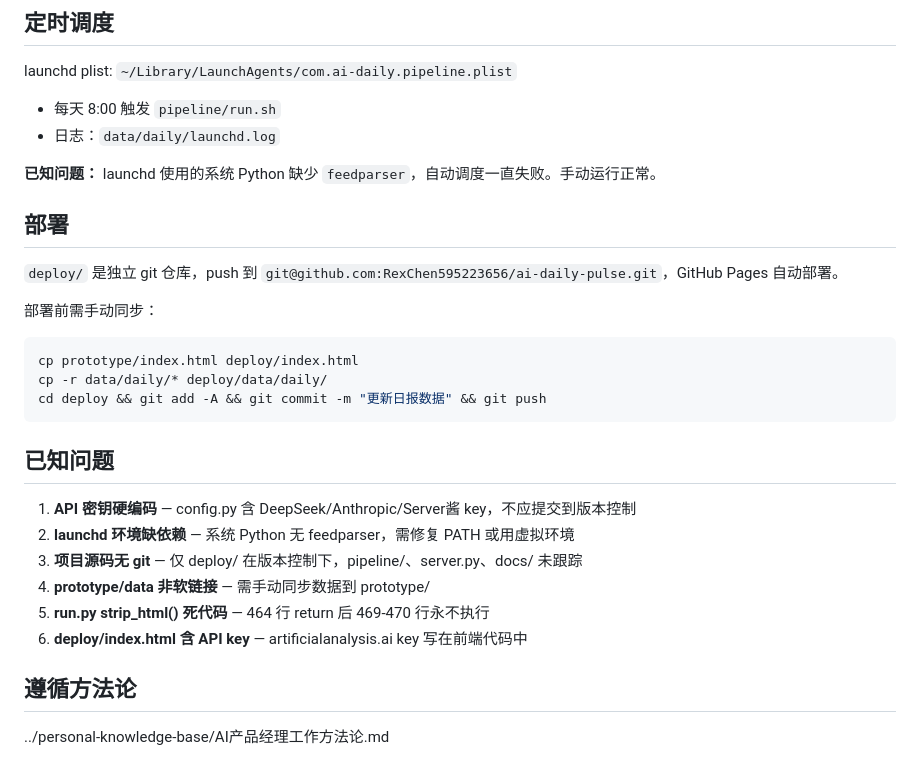
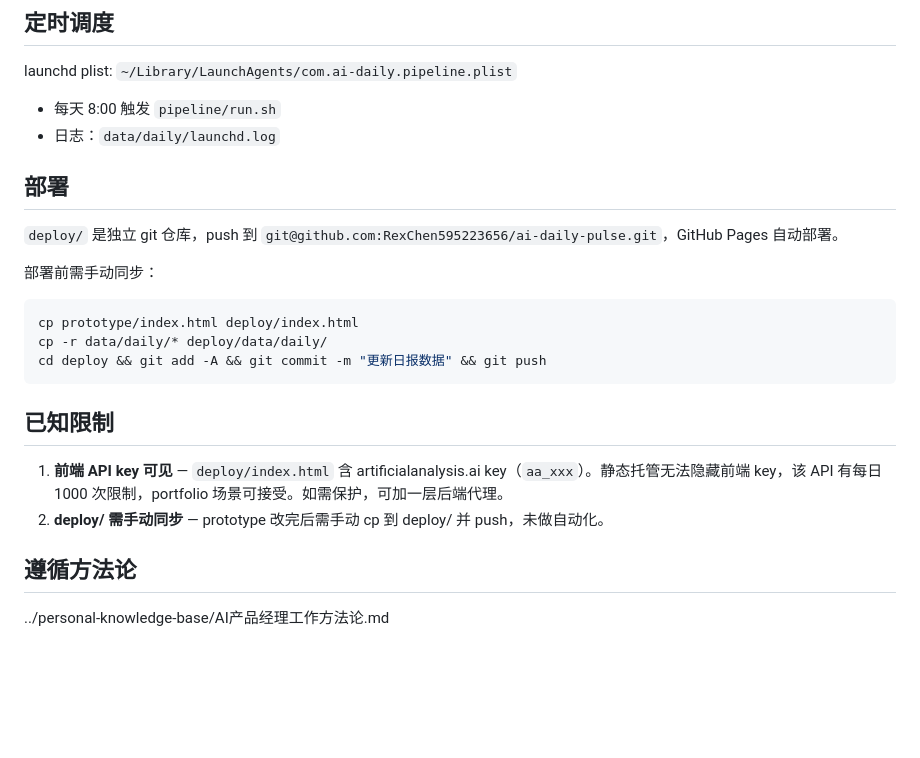
Before and after one commit to RexChen595223656/ai-daily-pulse, a Markdown page: CLAUDE.md, the part around the change. Drawn GitHub-style; blank space fills up the shorter version.

Commit message:
docs: update CLAUDE.md — fixed issues resolved, known limitations only
Co-Authored-By: Claude Opus 4.7 (1M context) <noreply@anthropic.com>

````diff
--- a/CLAUDE.md
+++ b/CLAUDE.md
@@ -77,8 +77,6 @@ launchd plist: `~/Library/LaunchAgents/com.ai-daily.pipeline.plist`
 - 每天 8:00 触发 `pipeline/run.sh`
 - 日志：`data/daily/launchd.log`
 
-**已知问题：** launchd 使用的系统 Python 缺少 `feedparser`，自动调度一直失败。手动运行正常。
-
 ## 部署
 
 `deploy/` 是独立 git 仓库，push 到 `git@github.com:RexChen595223656/ai-daily-pulse.git`，GitHub Pages 自动部署。
@@ -90,14 +88,10 @@ cp -r data/daily/* deploy/data/daily/
 cd deploy && git add -A && git commit -m "更新日报数据" && git push
 ```
 
-## 已知问题
+## 已知限制
 
-1. **API 密钥硬编码** — config.py 含 DeepSeek/Anthropic/Server酱 key，不应提交到版本控制
-2. **launchd 环境缺依赖** — 系统 Python 无 feedparser，需修复 PATH 或用虚拟环境
-3. **项目源码无 git** — 仅 deploy/ 在版本控制下，pipeline/、server.py、docs/ 未跟踪
-4. **prototype/data 非软链接** — 需手动同步数据到 prototype/
-5. **run.py strip_html() 死代码** — 464 行 return 后 469-470 行永不执行
-6. **deploy/index.html 含 API key** — artificialanalysis.ai key 写在前端代码中
+1. **前端 API key 可见** — `deploy/index.html` 含 artificialanalysis.ai key（`aa_xxx`）。静态托管无法隐藏前端 key，该 API 有每日 1000 次限制，portfolio 场景可接受。如需保护，可加一层后端代理。
+2. **deploy/ 需手动同步** — prototype 改完后需手动 cp 到 deploy/ 并 push，未做自动化。
 
 ## 遵循方法论
 
````
